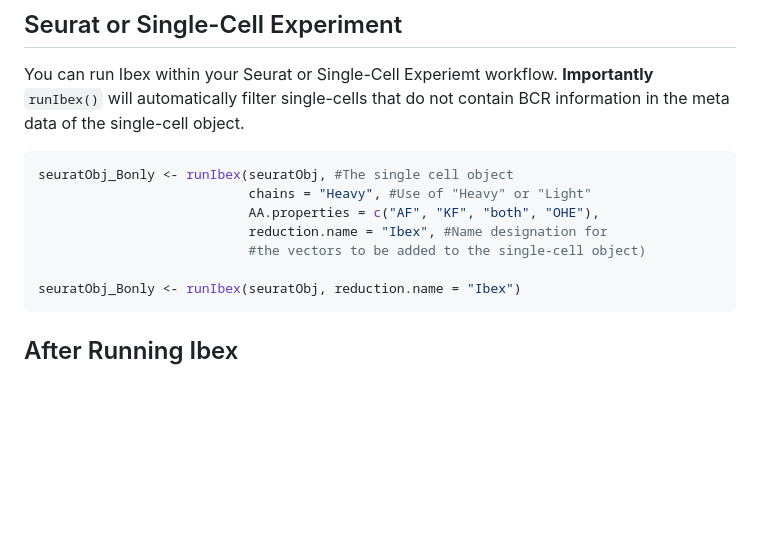
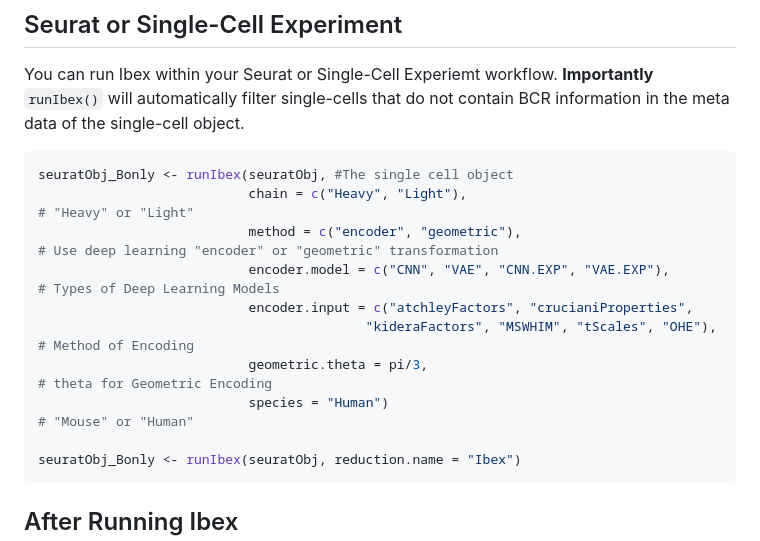
Before and after one commit to ncborcherding/Ibex, a Markdown page: README.md, the part around the change. GitHub-like rendering; blank space fills up the shorter version.

````diff
--- a/README.md
+++ b/README.md
@@ -77,10 +77,13 @@ You can run Ibex within your Seurat or Single-Cell Experiemt workflow. **Importa
 
 ```r
 seuratObj_Bonly <- runIbex(seuratObj, #The single cell object
-                           chains = "Heavy", #Use of "Heavy" or "Light"
-                           AA.properties = c("AF", "KF", "both", "OHE"),
-                           reduction.name = "Ibex", #Name designation for
-                           #the vectors to be added to the single-cell object)
+                           chain = c("Heavy", "Light"),                                       # "Heavy" or "Light"
+                           method = c("encoder", "geometric"),                                # Use deep learning "encoder" or "geometric" transformation
+                           encoder.model = c("CNN", "VAE", "CNN.EXP", "VAE.EXP"),             # Types of Deep Learning Models
+                           encoder.input = c("atchleyFactors", "crucianiProperties",
+                                          "kideraFactors", "MSWHIM", "tScales", "OHE"),       # Method of Encoding
+                           geometric.theta = pi/3,                                            # theta for Geometric Encoding
+                           species = "Human")                                                 # "Mouse" or "Human"
 
 seuratObj_Bonly <- runIbex(seuratObj, reduction.name = "Ibex")
 ```
````
